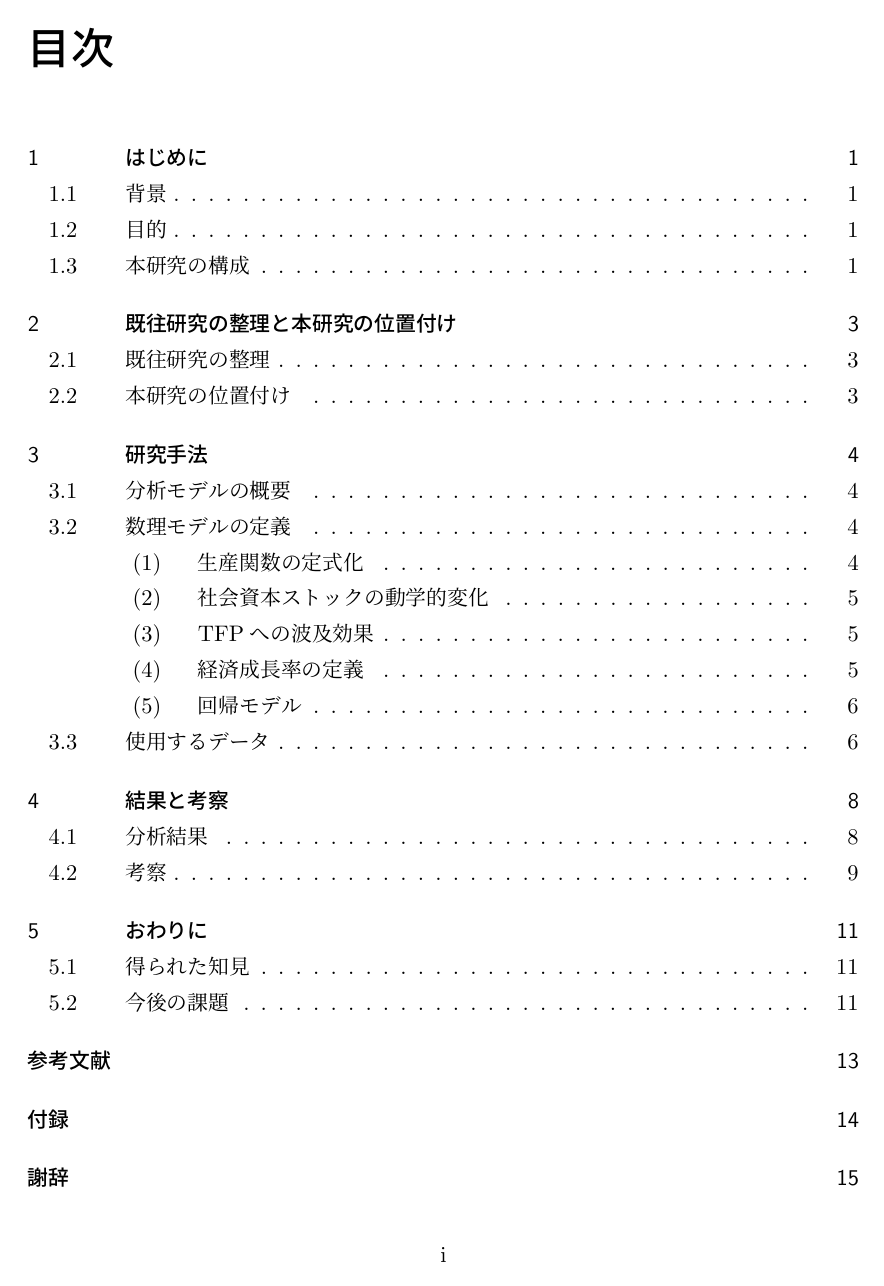
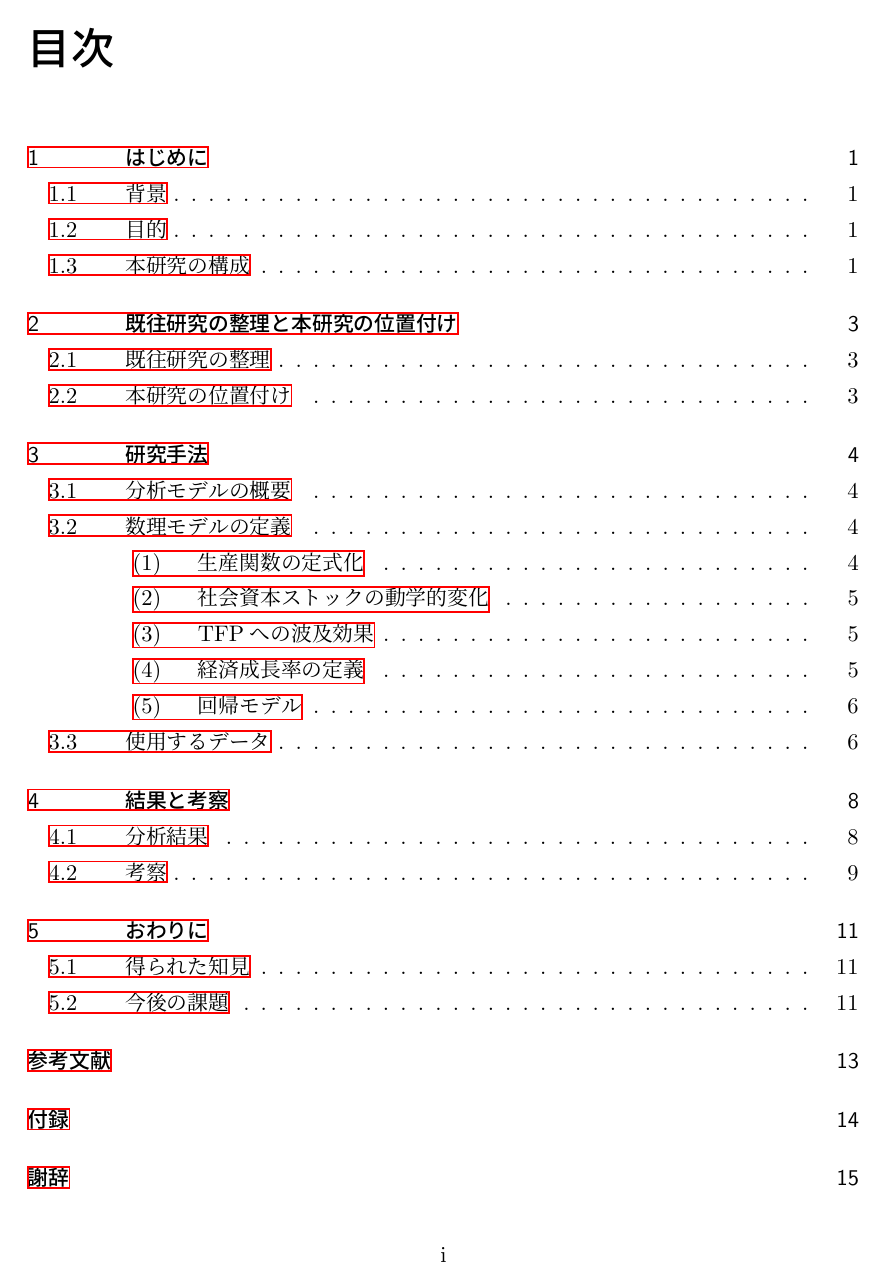
Before and after one commit to noppogi/gradpaper, a LaTeX book (main.tex): page 4 of 21. Compiled offline with pLaTeX and dvipdfmx.

Commit message:
draftモードの解除

```diff
--- a/main.tex
+++ b/main.tex
@@ -1,4 +1,4 @@
-\documentclass[report, 12pt, a4paper, draft]{jsbook}
+\documentclass[report, 12pt, a4paper]{jsbook}
 
 \input{preamble/packages.tex} % パッケージ読み込み
 \input{preamble/settings.tex} % ドキュメント設定
```
Also changed, not shown: output/main.pdf.
